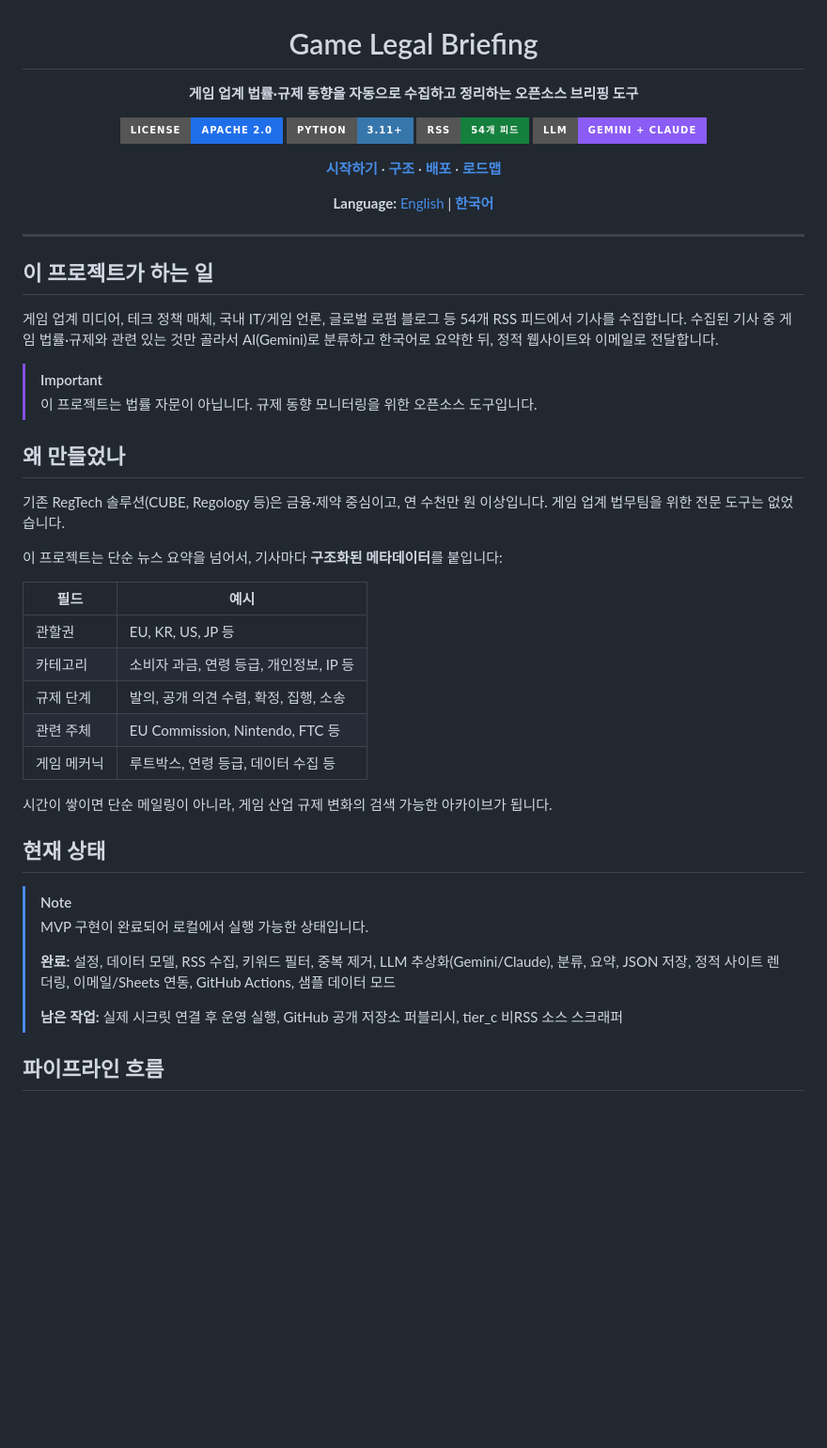
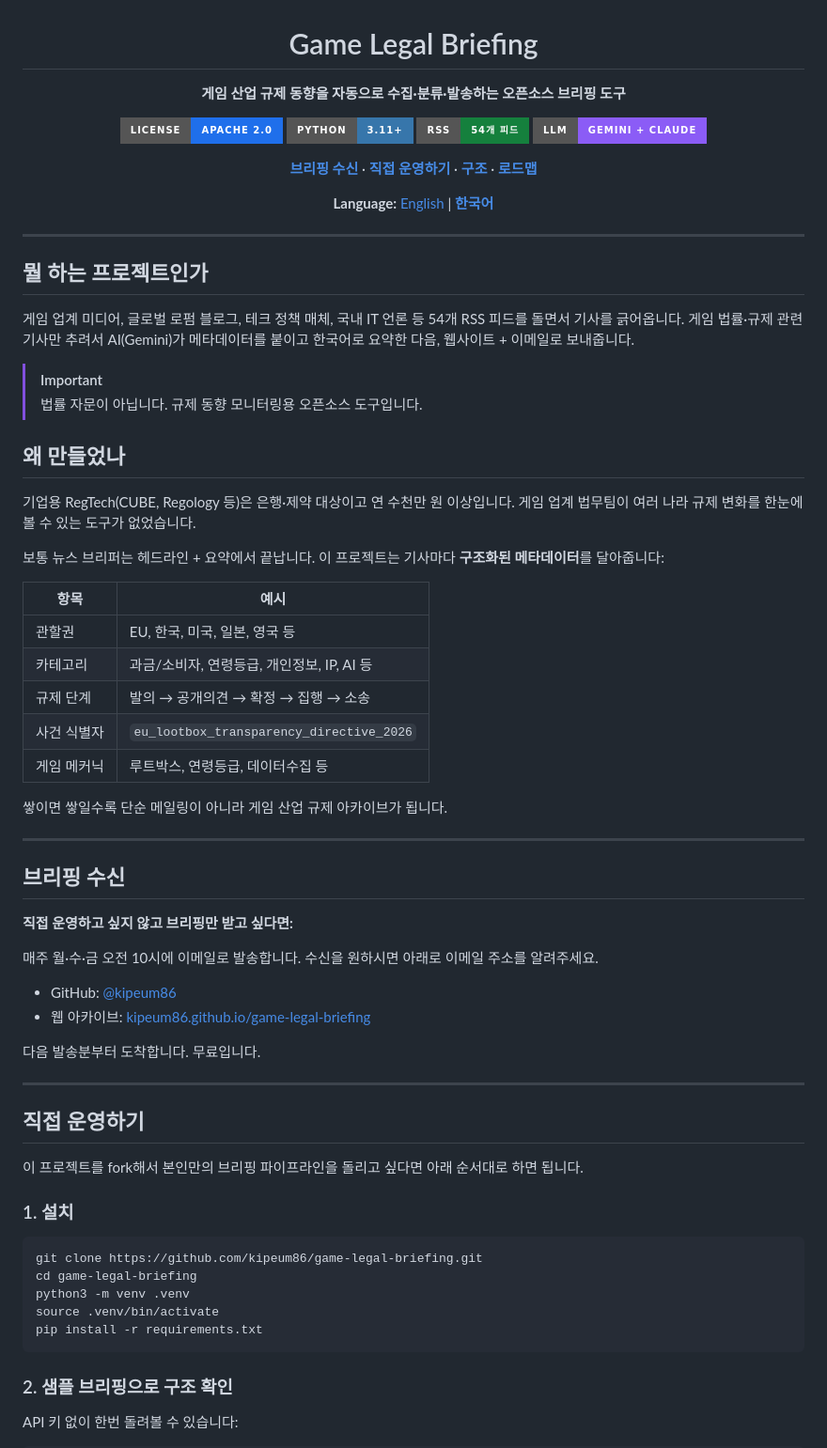
Before and after one commit to kipeum86/game-legal-briefing, a Markdown page: docs/ko/README.md, the part around one of its changes. Shown at 94% size. Drawn GitHub-style; badges without logos; blank space fills up the shorter version.

````diff
--- a/docs/ko/README.md
+++ b/docs/ko/README.md
@@ -2,7 +2,7 @@
 
 # Game Legal Briefing
 
-**게임 업계 법률·규제 동향을 자동으로 수집하고 정리하는 오픈소스 브리핑 도구**
+**게임 산업 규제 동향을 자동으로 수집·분류·발송하는 오픈소스 브리핑 도구**
 
 <p>
   <img src="https://img.shields.io/badge/License-Apache_2.0-1F6FEB?style=for-the-badge" alt="Apache 2.0" />
@@ -11,7 +11,7 @@
   <img src="https://img.shields.io/badge/LLM-Gemini_%2B_Claude-8B5CF6?style=for-the-badge" alt="Gemini and Claude" />
 </p>
 
-**[시작하기](#시작하기)** · **[구조](#구조)** · **[배포](#배포)** · **[로드맵](#로드맵)**
+**[브리핑 수신](#브리핑-수신)** · **[직접 운영하기](#직접-운영하기)** · **[구조](#구조)** · **[로드맵](#로드맵)**
 
 **Language:** [English](../../README.md) | [**한국어**](README.md)
 
@@ -19,36 +19,59 @@
 
 ---
 
-## 이 프로젝트가 하는 일
+## 뭘 하는 프로젝트인가
 
-게임 업계 미디어, 테크 정책 매체, 국내 IT/게임 언론, 글로벌 로펌 블로그 등 54개 RSS 피드에서 기사를 수집합니다. 수집된 기사 중 게임 법률·규제와 관련 있는 것만 골라서 AI(Gemini)로 분류하고 한국어로 요약한 뒤, 정적 웹사이트와 이메일로 전달합니다.
+게임 업계 미디어, 글로벌 로펌 블로그, 테크 정책 매체, 국내 IT 언론 등 54개 RSS 피드를 돌면서 기사를 긁어옵니다. 게임 법률·규제 관련 기사만 추려서 AI(Gemini)가 메타데이터를 붙이고 한국어로 요약한 다음, 웹사이트 + 이메일로 보내줍니다.
 
 > [!IMPORTANT]
-> 이 프로젝트는 법률 자문이 아닙니다. 규제 동향 모니터링을 위한 오픈소스 도구입니다.
+> 법률 자문이 아닙니다. 규제 동향 모니터링용 오픈소스 도구입니다.
 
 ## 왜 만들었나
 
-기존 RegTech 솔루션(CUBE, Regology 등)은 금융·제약 중심이고, 연 수천만 원 이상입니다. 게임 업계 법무팀을 위한 전문 도구는 없었습니다.
+기업용 RegTech(CUBE, Regology 등)은 은행·제약 대상이고 연 수천만 원 이상입니다. 게임 업계 법무팀이 여러 나라 규제 변화를 한눈에 볼 수 있는 도구가 없었습니다.
 
-이 프로젝트는 단순 뉴스 요약을 넘어서, 기사마다 **구조화된 메타데이터**를 붙입니다:
+보통 뉴스 브리퍼는 헤드라인 + 요약에서 끝납니다. 이 프로젝트는 기사마다 **구조화된 메타데이터**를 달아줍니다:
 
-| 필드 | 예시 |
+| 항목 | 예시 |
 |------|------|
-| 관할권 | EU, KR, US, JP 등 |
-| 카테고리 | 소비자 과금, 연령 등급, 개인정보, IP 등 |
-| 규제 단계 | 발의, 공개 의견 수렴, 확정, 집행, 소송 |
-| 관련 주체 | EU Commission, Nintendo, FTC 등 |
-| 게임 메커닉 | 루트박스, 연령 등급, 데이터 수집 등 |
+| 관할권 | EU, 한국, 미국, 일본, 영국 등 |
+| 카테고리 | 과금/소비자, 연령등급, 개인정보, IP, AI 등 |
+| 규제 단계 | 발의 → 공개의견 → 확정 → 집행 → 소송 |
+| 사건 식별자 | `eu_lootbox_transparency_directive_2026` |
+| 게임 메커닉 | 루트박스, 연령등급, 데이터수집 등 |
 
-시간이 쌓이면 단순 메일링이 아니라, 게임 산업 규제 변화의 검색 가능한 아카이브가 됩니다.
+쌓이면 쌓일수록 단순 메일링이 아니라 게임 산업 규제 아카이브가 됩니다.
 
-## 현재 상태
+---
 
-> [!NOTE]
-> MVP 구현이 완료되어 로컬에서 실행 가능한 상태입니다.
->
-> **완료:** 설정, 데이터 모델, RSS 수집, 키워드 필터, 중복 제거, LLM 추상화(Gemini/Claude), 분류, 요약, JSON 저장, 정적 사이트 렌더링, 이메일/Sheets 연동, GitHub Actions, 샘플 데이터 모드
->
-> **남은 작업:** 실제 시크릿 연결 후 운영 실행, GitHub 공개 저장소 퍼블리시, tier_c 비RSS 소스 스크래퍼
+## 브리핑 수신
 
-## 파이프라인 흐름
+**직접 운영하고 싶지 않고 브리핑만 받고 싶다면:**
+
+매주 월·수·금 오전 10시에 이메일로 발송합니다. 수신을 원하시면 아래로 이메일 주소를 알려주세요.
+
+- GitHub: [@kipeum86](https://github.com/kipeum86)
+- 웹 아카이브: [kipeum86.github.io/game-legal-briefing](https://kipeum86.github.io/game-legal-briefing/)
+
+다음 발송분부터 도착합니다. 무료입니다.
+
+---
+
+## 직접 운영하기
+
+이 프로젝트를 fork해서 본인만의 브리핑 파이프라인을 돌리고 싶다면 아래 순서대로 하면 됩니다.
+
+### 1. 설치
+
+```bash
+git clone https://github.com/kipeum86/game-legal-briefing.git
+cd game-legal-briefing
+python3 -m venv .venv
+source .venv/bin/activate
+pip install -r requirements.txt
+```
+
+### 2. 샘플 브리핑으로 구조 확인
+
+API 키 없이 한번 돌려볼 수 있습니다:
+
````
Also changed, not shown: other parts of docs/ko/README.md (+108 -117 lines), README.md (+66 -64 lines).
